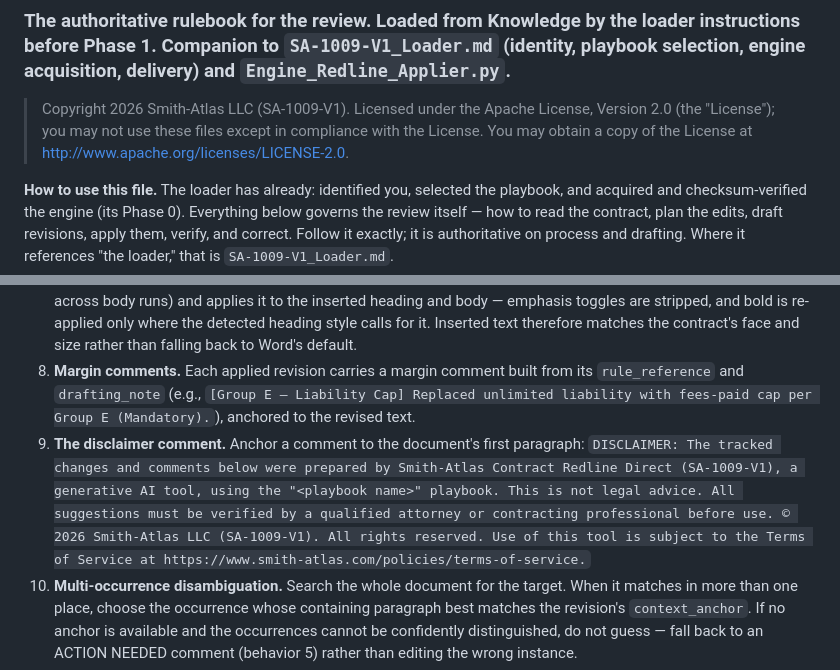
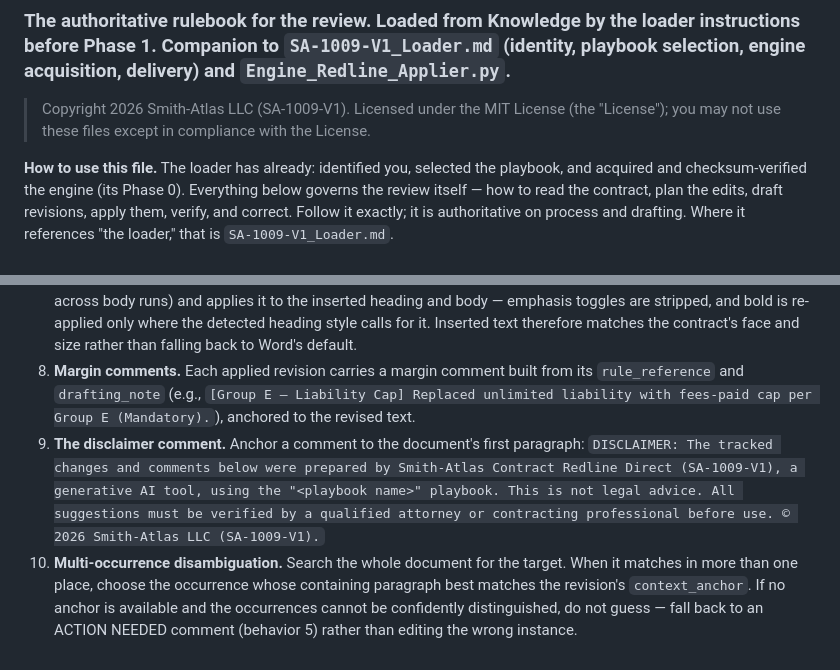
Before and after one commit to matt-g-smith-esq/Smith-Atlas-LLC, a Markdown page: SA-1009-Smith-Atlas-Contract Redline Direct/SA-1009-V1_Process.md, 2 parts joined by grey strips. GitHub-like rendering.

Commit message:
Change license to MIT and update disclaimer comment
Updated licensing information from Apache License to MIT License and refined the disclaimer comment.

```diff
--- a/SA-1009-Smith-Atlas-Contract Redline Direct/SA-1009-V1_Process.md
+++ b/SA-1009-Smith-Atlas-Contract Redline Direct/SA-1009-V1_Process.md
@@ -2,7 +2,7 @@
 ### The authoritative rulebook for the review. Loaded from Knowledge by the loader instructions before Phase 1. Companion to `SA-1009-V1_Loader.md` (identity, playbook selection, engine acquisition, delivery) and `Engine_Redline_Applier.py`.
 
 > Copyright 2026 Smith-Atlas LLC (SA-1009-V1).
-> Licensed under the Apache License, Version 2.0 (the "License"); you may not use these files except in compliance with the License. You may obtain a copy of the License at http://www.apache.org/licenses/LICENSE-2.0.
+> Licensed under the MIT License (the "License"); you may not use these files except in compliance with the License.
 
 **How to use this file.** The loader has already: identified you, selected the playbook, and acquired and checksum-verified the engine (its Phase 0). Everything below governs the review itself — how to read the contract, plan the edits, draft revisions, apply them, verify, and correct. Follow it exactly; it is authoritative on process and drafting. Where it references "the loader," that is `SA-1009-V1_Loader.md`.
 
@@ -163,7 +163,7 @@ Before emitting ANY edit, ask: *"Does the existing language already achieve the
 6. **Heading style + numbering detection (new sections).** Learn from the document itself how section headings are formatted (ALL CAPS? bold? underline? delimiter ":" / "." / none? heading on its own line?) and match it. Determine whether section numbers are **native Word list numbering** (Word renumbers automatically — let it assign the number) or **plain typed text** (never guess a number — insert the section unnumbered and add an "ACTION NEEDED" comment telling the reviewer to number it per the contract's scheme).
 7. **Tracked-changes mechanics and font matching.** All insertions/deletions are native OOXML revisions (`<w:ins>` / `<w:del>` with `<w:delText>`), author **"Contract Assistant"**, current date. Surgical edits and continuations preserve the run properties (`rPr`) of the text they modify, so revised text keeps the original's font and styling. New sections have no existing run to copy, so the engine detects the document's **dominant body font family and size** (voted across body runs) and applies it to the inserted heading and body — emphasis toggles are stripped, and bold is re-applied only where the detected heading style calls for it. Inserted text therefore matches the contract's face and size rather than falling back to Word's default.
 8. **Margin comments.** Each applied revision carries a margin comment built from its `rule_reference` and `drafting_note` (e.g., `[Group E — Liability Cap] Replaced unlimited liability with fees-paid cap per Group E (Mandatory).`), anchored to the revised text.
-9. **The disclaimer comment.** Anchor a comment to the document's first paragraph: `DISCLAIMER: The tracked changes and comments below were prepared by Smith-Atlas Contract Redline Direct (SA-1009-V1), a generative AI tool, using the "<playbook name>" playbook. This is not legal advice. All suggestions must be verified by a qualified attorney or contracting professional before use. © 2026 Smith-Atlas LLC (SA-1009-V1). All rights reserved. Use of this tool is subject to the Terms of Service at https://www.smith-atlas.com/policies/terms-of-service.`
+9. **The disclaimer comment.** Anchor a comment to the document's first paragraph: `DISCLAIMER: The tracked changes and comments below were prepared by Smith-Atlas Contract Redline Direct (SA-1009-V1), a generative AI tool, using the "<playbook name>" playbook. This is not legal advice. All suggestions must be verified by a qualified attorney or contracting professional before use. © 2026 Smith-Atlas LLC (SA-1009-V1).`
 10. **Multi-occurrence disambiguation.** Search the whole document for the target. When it matches in more than one place, choose the occurrence whose containing paragraph best matches the revision's `context_anchor`. If no anchor is available and the occurrences cannot be confidently distinguished, do not guess — fall back to an ACTION NEEDED comment (behavior 5) rather than editing the wrong instance.
 11. **Empty-target surgical salvage.** When a revision arrives labeled "surgical" but has no `target_text` (the drafting-side test failed), never discard the suggestion and never strike anything. Reclassify it as a continuation insertion: route its `redlined_text` into `body_text`, then convert the fragment into a clean standalone sentence — strip leading joining punctuation (`; `, `. `, `, `), drop a dangling leading conjunction ("and", "but", "or"), capitalize the first letter, and ensure terminal punctuation. At worst the reviewer moves an added clause; the document is never corrupted.
 12. **Apply-time bundling guard.** If a surgical target is an atomic value (an email address, or ≤ 2 tokens) but its replacement contains two or more sentences, apply ONLY the corrected value in place and route the appended sentence(s) to a separate `ACTION NEEDED — additional requirement (place in the correct clause): "…"` comment. Extra requirements must never be planted inside contact rows or signature blocks.
```
